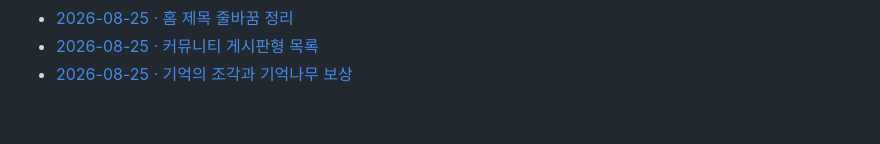
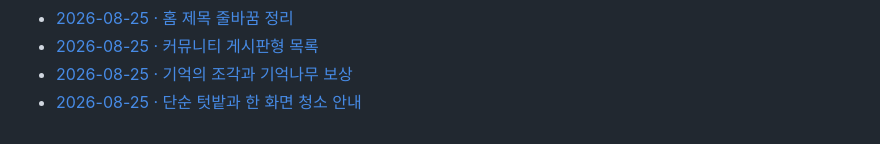
Before and after one commit to alryeonu/cleanmastercare, a Markdown page: docs/dev-logs/INDEX.md, the part around the change. Drawn GitHub-style.

Commit message:
Document simple garden flow

```diff
--- a/docs/dev-logs/INDEX.md
+++ b/docs/dev-logs/INDEX.md
@@ -42,3 +42,4 @@
 - [2026-08-25 · 홈 제목 줄바꿈 정리](2026-08-25-043-home-title-line-break.md)
 - [2026-08-25 · 커뮤니티 게시판형 목록](2026-08-25-044-community-bulletin-board.md)
 - [2026-08-25 · 기억의 조각과 기억나무 보상](2026-08-25-045-memory-tree-rewards.md)
+- [2026-08-25 · 단순 텃밭과 한 화면 청소 안내](2026-08-25-046-simple-garden-and-guide.md)
```
Also changed, not shown: docs/dev-logs/2026-08-25-046-simple-garden-and-guide.md (added, +53 -0 lines).
